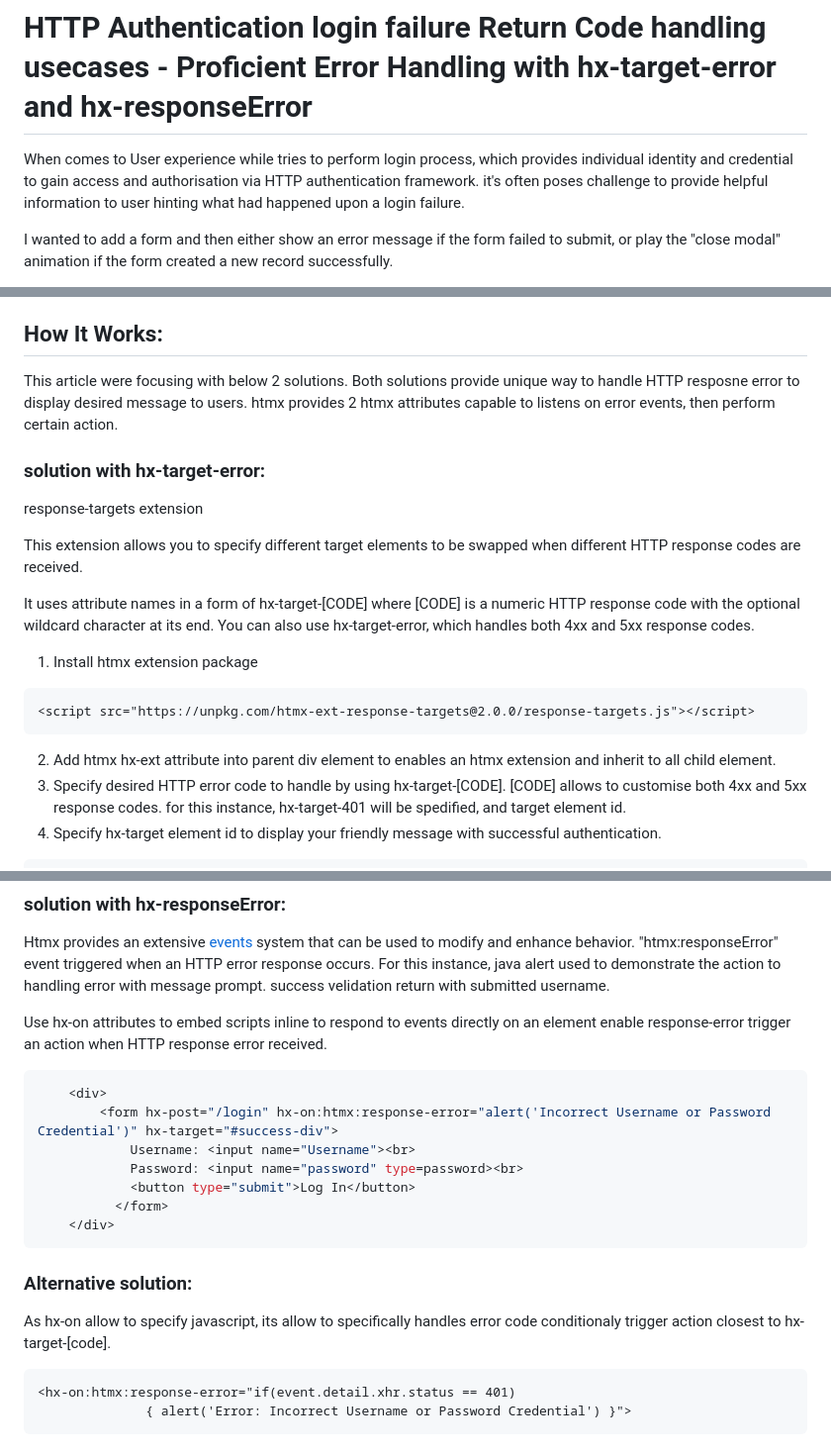
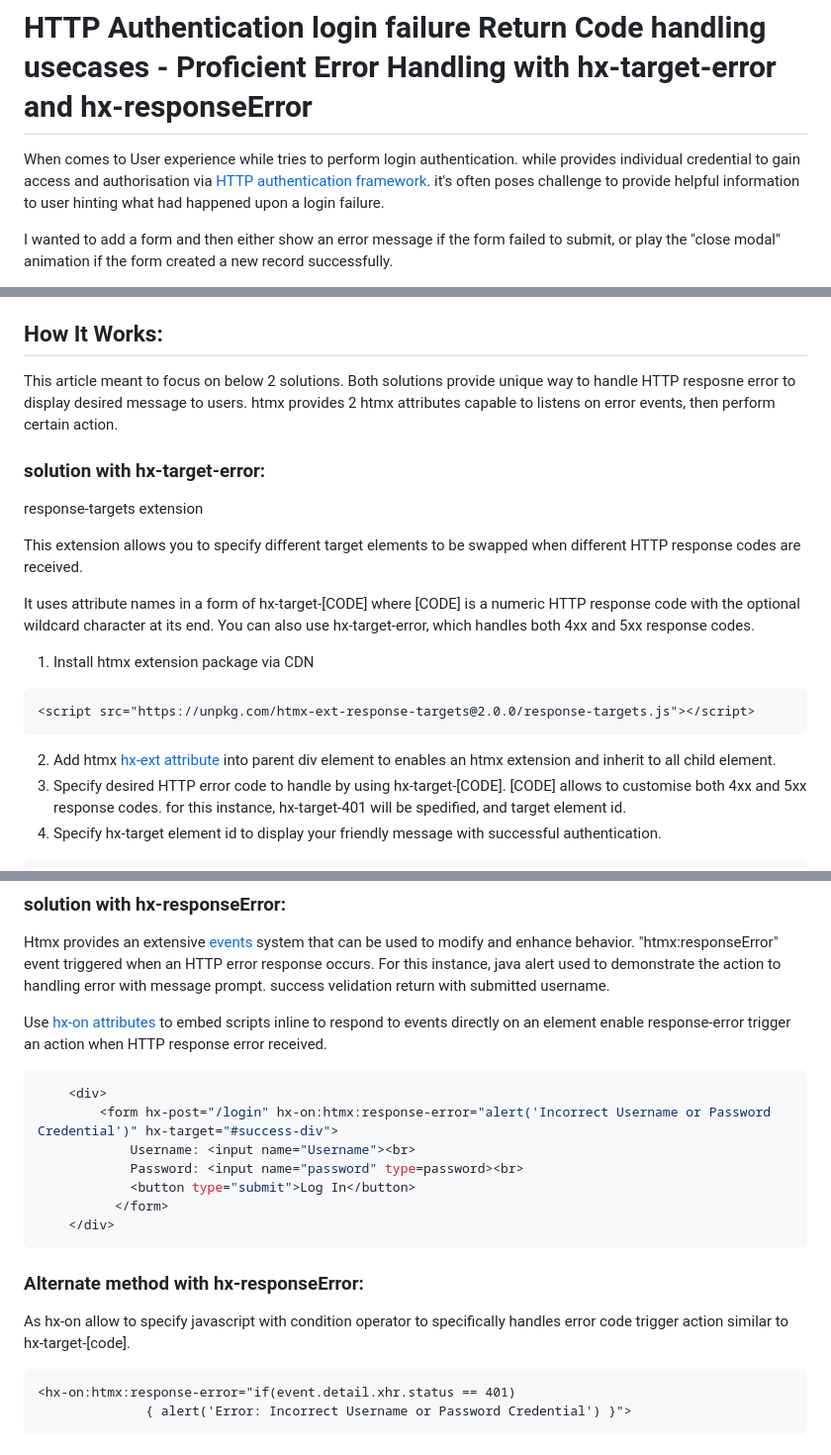
Before and after one commit to scheehan/http_auth_error_handling_with_htmx, a Markdown page: README.md, 3 parts joined by grey strips. Shown: that part at 99% size. GitHub-like rendering.

Commit message:
update note

````diff
--- a/README.md
+++ b/README.md
@@ -2,7 +2,8 @@
 
 # HTTP Authentication login failure Return Code handling usecases - Proficient Error Handling with hx-target-error and hx-responseError
 
-When comes to User experience while tries to perform login process, which provides individual identity and credential to gain access and authorisation via HTTP authentication framework. it's often poses challenge to provide helpful information to user hinting what had happened upon a login failure.
+When comes to User experience while tries to perform login authentication. while provides individual credential to gain access and authorisation via [HTTP authentication framework][4].
+it's often poses challenge to provide helpful information to user hinting what had happened upon a login failure.
 
 I wanted to add a form and then either show an error message if the form failed to submit, or play the "close modal" animation if the form created a new record successfully.
 
@@ -30,7 +31,8 @@ HTTP [client error responses][5] code, specifically 401 Unauthorized inform clie
 
 ## How It Works:
 
-This article were focusing with below 2 solutions. Both solutions provide unique way to handle HTTP resposne error to display desired message to users. htmx provides 2 htmx attributes capable to listens on error events, then perform certain action.
+This article meant to focus on below 2 solutions. Both solutions provide unique way to handle HTTP resposne error to display desired message to users.
+htmx provides 2 htmx attributes capable to listens on error events, then perform certain action.
 
 
 ### solution with hx-target-error:
@@ -41,13 +43,13 @@ This extension allows you to specify different target elements to be swapped whe
 
 It uses attribute names in a form of hx-target-[CODE] where [CODE] is a numeric HTTP response code with the optional wildcard character at its end. You can also use hx-target-error, which handles both 4xx and 5xx response codes.
 
-1. Install htmx extension package
+1. Install htmx extension package via CDN
 
 ```html
 <script src="https://unpkg.com/htmx-ext-response-targets@2.0.0/response-targets.js"></script>
 ```
 
-2. Add htmx hx-ext attribute into parent div element to enables an htmx extension and inherit to all child element.
+2. Add htmx [hx-ext attribute][1] into parent div element to enables an htmx extension and inherit to all child element.
 3. Specify desired HTTP error code to handle by using hx-target-[CODE]. [CODE] allows to customise both 4xx and 5xx response codes. for this instance, hx-target-401 will be spedified, and target element id.
 4. Specify hx-target element id to display your friendly message with successful authentication.
 
@@ -70,7 +72,7 @@ It uses attribute names in a form of hx-target-[CODE] where [CODE] is a numeric
 
 Htmx provides an extensive [events][3] system that can be used to modify and enhance behavior. "htmx:responseError" event triggered when an HTTP error response occurs. For this instance, java alert used to demonstrate the action to handling error with message prompt. success velidation return with submitted username.
 
-Use hx-on attributes to embed scripts inline to respond to events directly on an element enable response-error trigger an action when HTTP response error received.
+Use [hx-on attributes][6] to embed scripts inline to respond to events directly on an element enable response-error trigger an action when HTTP response error received.
 
 ```python
     <div>
@@ -82,9 +84,9 @@ Use hx-on attributes to embed scripts inline to respond to events directly on an
     </div>
 ```
 
-### Alternative solution:
+### Alternate method with hx-responseError:
 
-As hx-on allow to specify javascript, its allow to specifically handles error code conditionaly trigger action closest to hx-target-[code].
+As hx-on allow to specify javascript with condition operator to specifically handles error code trigger action similar to hx-target-[code].
 
 
 ```html
````
Also changed, not shown: other parts of README.md (+4 -2 lines).
